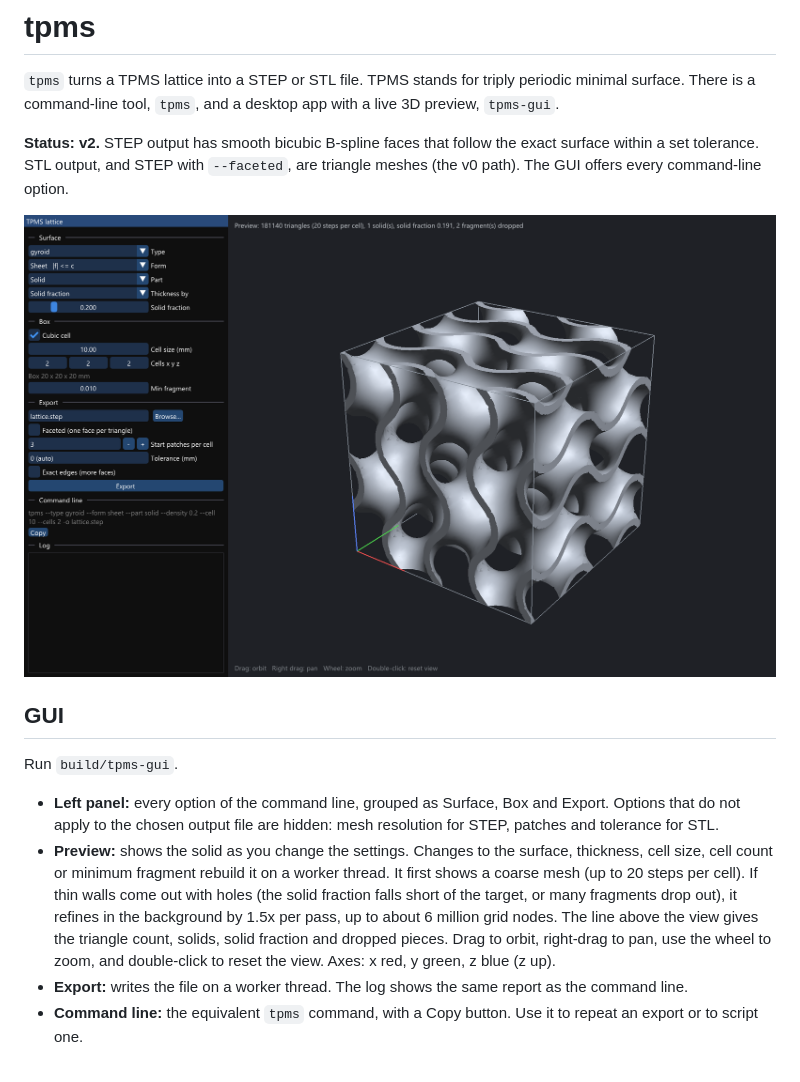
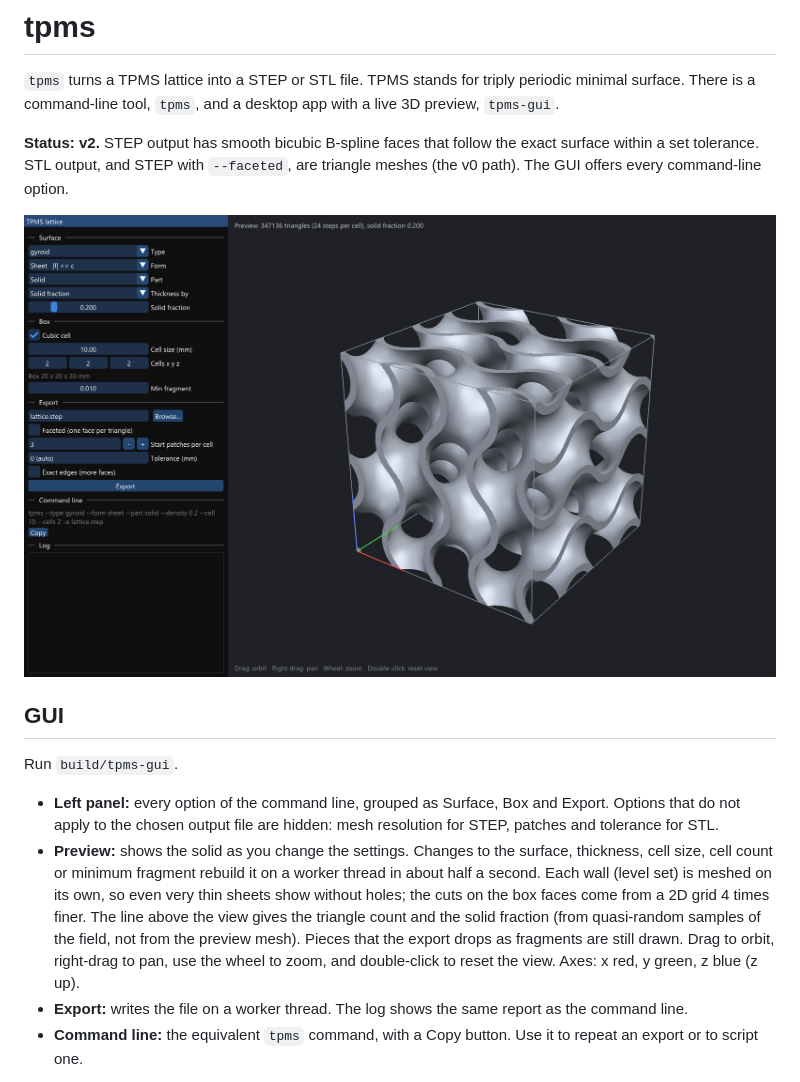
Before and after one commit to luisvl99/TPMS-Forge, a Markdown page: README.md, the part around the change. Drawn GitHub-style; pictures changed too: docs/gui.png.

```diff
--- a/README.md
+++ b/README.md
@@ -11,7 +11,7 @@
 Run `build/tpms-gui`.
 
 - **Left panel:** every option of the command line, grouped as Surface, Box and Export. Options that do not apply to the chosen output file are hidden: mesh resolution for STEP, patches and tolerance for STL.
-- **Preview:** shows the solid as you change the settings. Changes to the surface, thickness, cell size, cell count or minimum fragment rebuild it on a worker thread. It first shows a coarse mesh (up to 20 steps per cell). If thin walls come out with holes (the solid fraction falls short of the target, or many fragments drop out), it refines in the background by 1.5x per pass, up to about 6 million grid nodes. The line above the view gives the triangle count, solids, solid fraction and dropped pieces. Drag to orbit, right-drag to pan, use the wheel to zoom, and double-click to reset the view. Axes: x red, y green, z blue (z up).
+- **Preview:** shows the solid as you change the settings. Changes to the surface, thickness, cell size, cell count or minimum fragment rebuild it on a worker thread in about half a second. Each wall (level set) is meshed on its own, so even very thin sheets show without holes; the cuts on the box faces come from a 2D grid 4 times finer. The line above the view gives the triangle count and the solid fraction (from quasi-random samples of the field, not from the preview mesh). Pieces that the export drops as fragments are still drawn. Drag to orbit, right-drag to pan, use the wheel to zoom, and double-click to reset the view. Axes: x red, y green, z blue (z up).
 - **Export:** writes the file on a worker thread. The log shows the same report as the command line.
 - **Command line:** the equivalent `tpms` command, with a Copy button. Use it to repeat an export or to script one.
 
```
Also changed, not shown: 1 other file.
